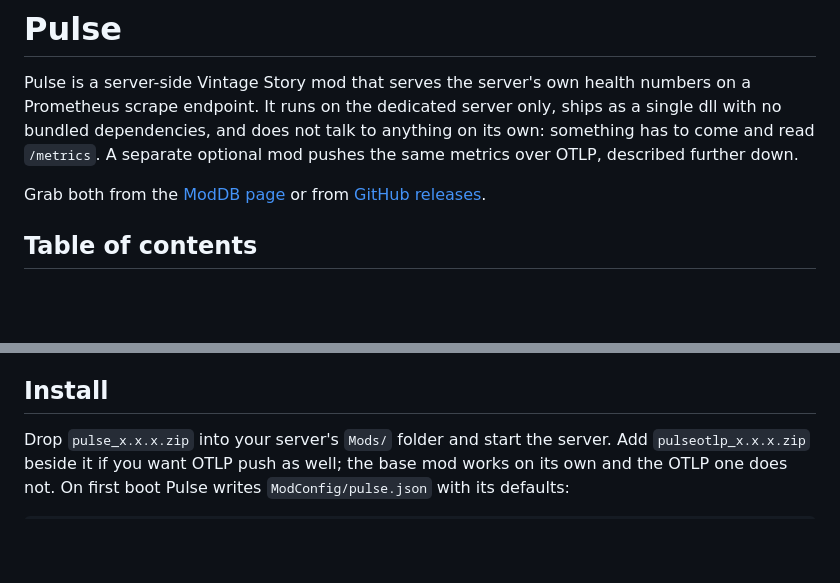
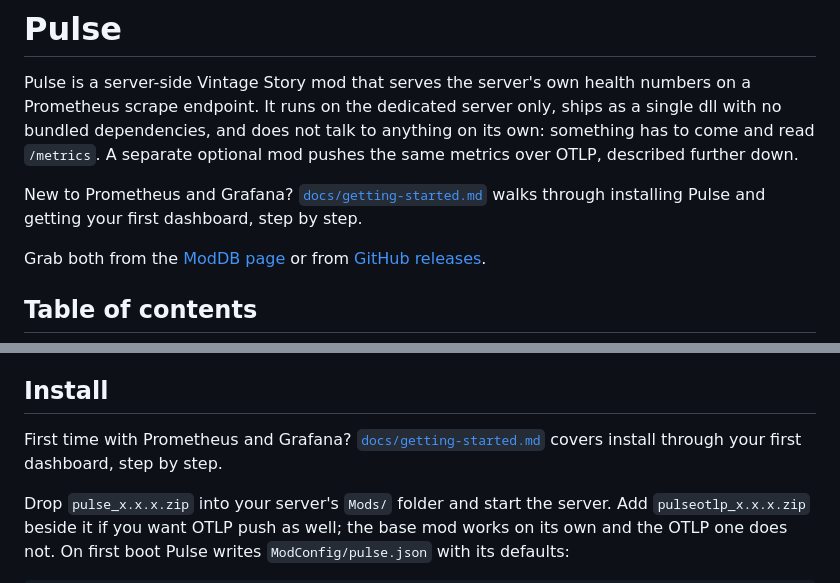
Before and after one commit to StratumServer/Pulse, a Markdown page: README.md, 2 parts joined by grey strips. Rendered like a GitHub page; blank space fills up the shorter version.

Commit message:
Point newcomers at the getting-started guide from the README
The README reorganisation landed on dev first, so this was left for a
follow-up: one line after the opening paragraph, and one more at the
top of Install, both pointing a first-time reader at
docs/getting-started.md before they hit the config JSON or the metric
family list.

```diff
--- a/README.md
+++ b/README.md
@@ -4,6 +4,9 @@ Pulse is a server-side Vintage Story mod that serves the server's own health num
 Prometheus scrape endpoint. It runs on the dedicated server only, ships as a single dll with no
 bundled dependencies, and does not talk to anything on its own: something has to come and read
 `/metrics`. A separate optional mod pushes the same metrics over OTLP, described further down.
+
+New to Prometheus and Grafana? [`docs/getting-started.md`](docs/getting-started.md) walks
+through installing Pulse and getting your first dashboard, step by step.
 
 Grab both from the [ModDB page](https://mods.vintagestory.at/pulse) or from
 [GitHub releases](https://github.com/StratumServer/Pulse/releases).
@@ -22,6 +25,9 @@ Grab both from the [ModDB page](https://mods.vintagestory.at/pulse) or from
 - [License](#license)
 
 ## Install
+
+First time with Prometheus and Grafana? [`docs/getting-started.md`](docs/getting-started.md)
+covers install through your first dashboard, step by step.
 
 Drop `pulse_x.x.x.zip` into your server's `Mods/` folder and start the server. Add
 `pulseotlp_x.x.x.zip` beside it if you want OTLP push as well; the base mod works on its own and
```
